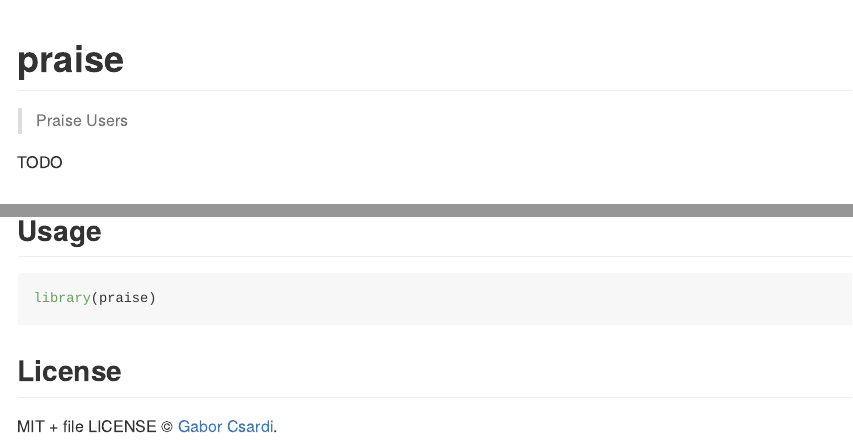
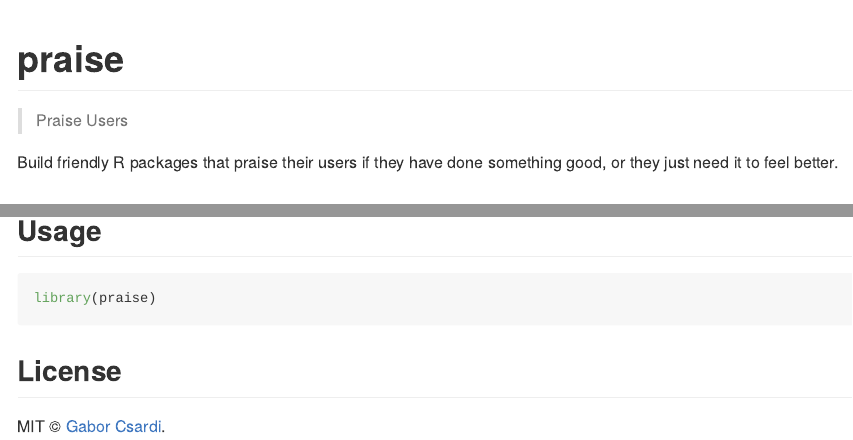
Before and after one commit to rladies/praise, an R Markdown document (README.Rmd): the page in a window 1100 px wide, from its top, and a second part further down, joined at a grey line. The pictures show the output file README.md that the author committed with the source, drawn offline in the style of GitHub; badge pictures from the web are left out.

Commit message:
Fix README

```diff
--- a/README.Rmd
+++ b/README.Rmd
@@ -19,7 +19,8 @@ knitr::opts_chunk$set(
 [![CRAN RStudio mirror downloads](http://cranlogs.r-pkg.org/badges/praise)](http://www.r-pkg.org/pkg/praise)
 
 
-TODO
+Build friendly R packages that praise their users if they have
+done something good, or they just need it to feel better.
 
 ## Installation
 
@@ -35,4 +36,4 @@ library(praise)
 
 ## License
 
-MIT + file LICENSE © [Gabor Csardi](https://github.com/gaborcsardi).
+MIT © [Gabor Csardi](https://github.com/gaborcsardi).
```
Also changed, not shown: README.md.
